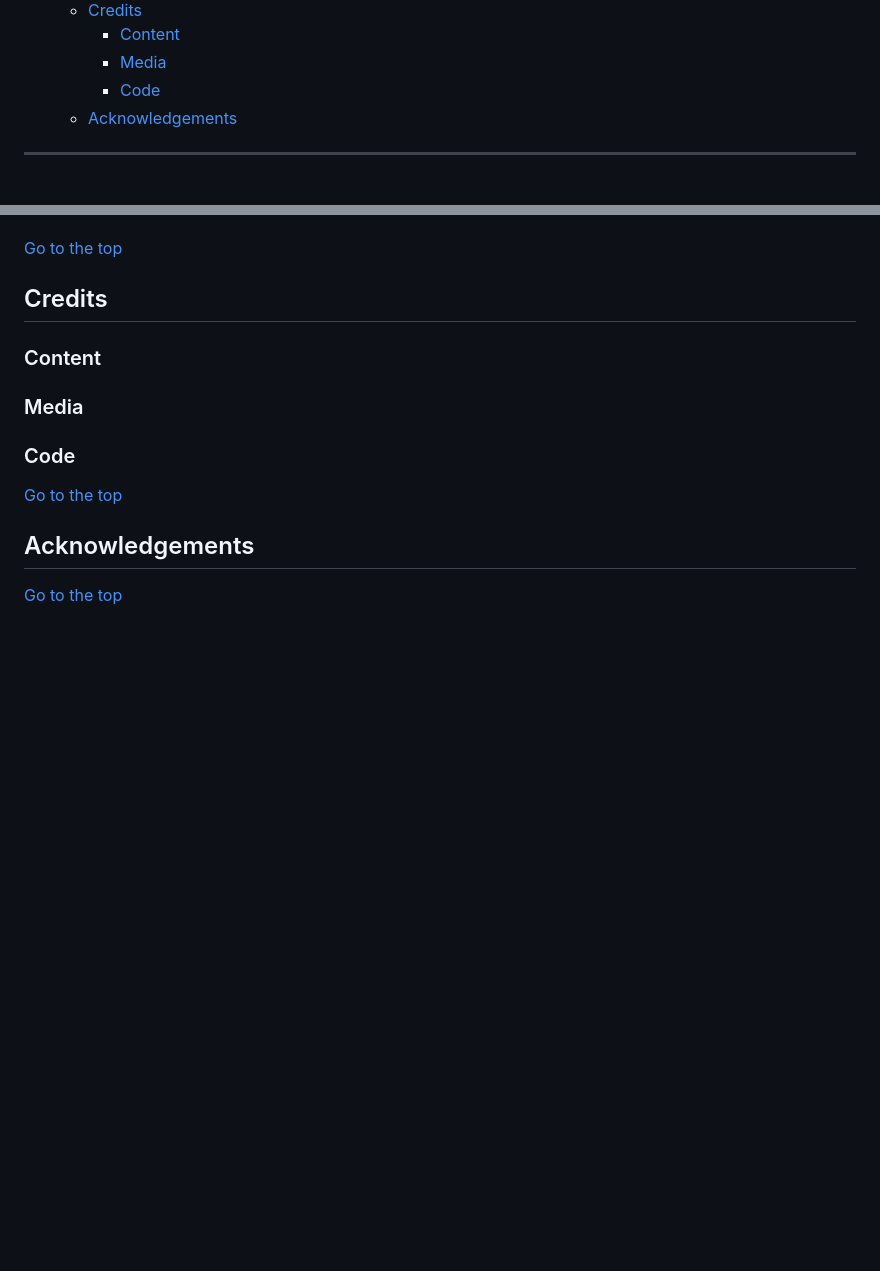
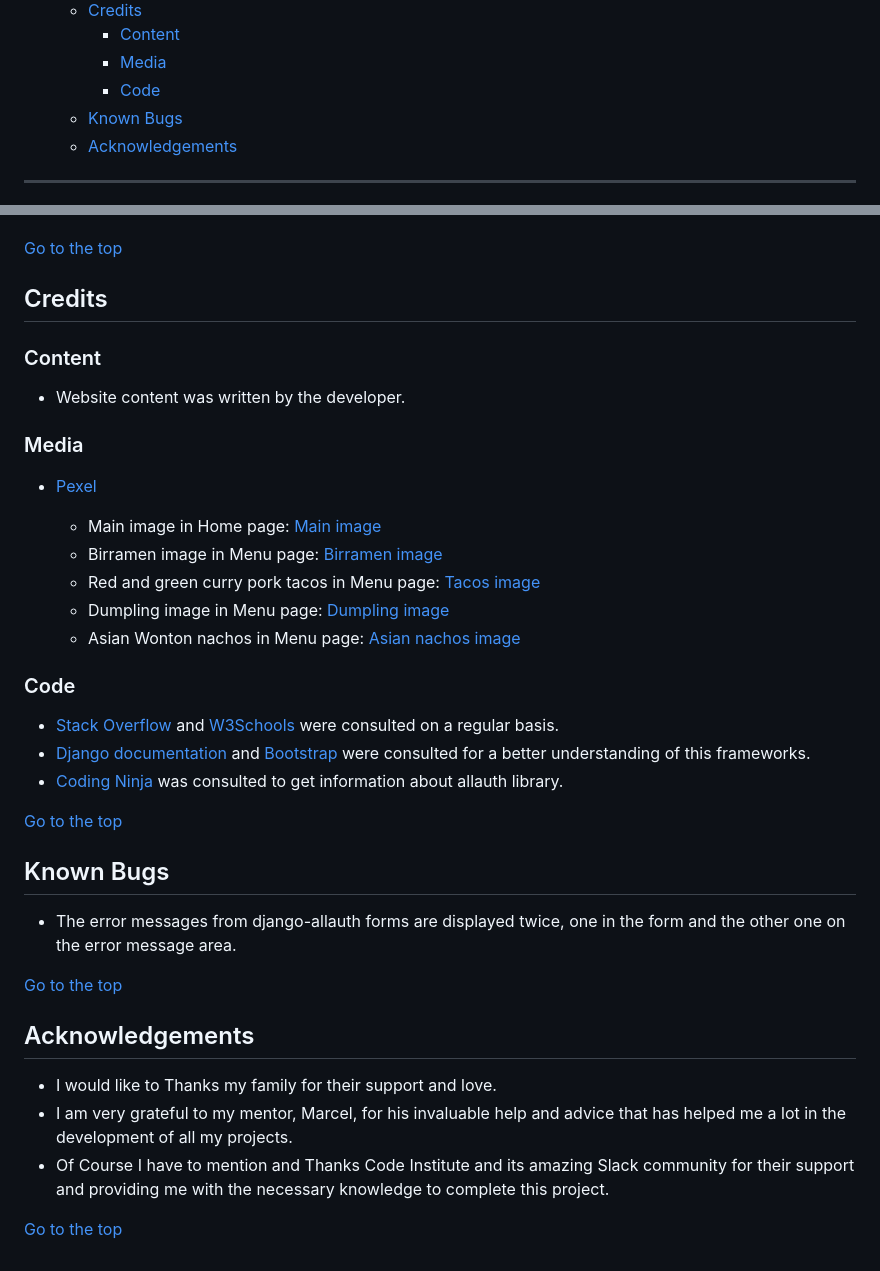
Before and after one commit to MiguelSanLeon/Bakalar-booking-app, a Markdown page: README.md, 2 parts joined by grey strips. GitHub-like rendering; blank space fills up the shorter version.

Commit message:
Add Credits and Acknowledgements to README.md

```diff
--- a/README.md
+++ b/README.md
@@ -72,6 +72,7 @@ Visit the deployed website [here](https://bakalar-booking-app-f4bee72469cb.herok
     - [Content](#content)
     - [Media](#media)
     - [Code](#code)
+  - [Known Bugs](#known-bugs)
   - [Acknowledgements](#acknowledgements)
 
 ***
@@ -632,16 +633,38 @@ To deploy this page to Heroku from its GitHub repository, the following steps we
 
 ## Credits
 
+### Content
 
-
-### Content
+- Website content was written by the developer.
 
 ### Media
 
+- [Pexel](https://www.pexels.com/)
+
+  - Main image in Home page: [Main image](https://www.pexels.com/photo/cooked-food-in-stainless-steel-plate-2641886/)
+  - Birramen image in Menu page: [Birramen image](https://www.pexels.com/photo/cooked-noodles-on-ceramic-bowl-1907229/)
+  - Red and green curry pork tacos in Menu page: [Tacos image](https://www.pexels.com/photo/close-up-of-tacos-on-a-wooden-chopping-board-8230019/)
+  - Dumpling image in Menu page: [Dumpling image](https://www.pexels.com/photo/soup-with-dimsums-and-vegetables-on-ceramic-bowl-5409015/)
+  - Asian Wonton nachos in Menu page: [Asian nachos image](https://www.pexels.com/photo/food-healthy-wood-dinner-6544374/)
+
 ### Code
+
+- [Stack Overflow](https://stackoverflow.com/) and [W3Schools](https://www.w3schools.com/) were consulted on a regular basis.
+- [Django documentation](https://docs.djangoproject.com/en/3.2/) and [Bootstrap](https://getbootstrap.com/docs/5.3/getting-started/introduction/) were consulted for a better understanding of this frameworks.
+- [Coding Ninja](https://www.codingninjas.com/studio) was consulted to get information about allauth library.
+
+[Go to the top](#table-of-contents)
+
+## Known Bugs
+
+- The error messages from django-allauth forms are displayed twice, one in the form and the other one on the error message area.
 
 [Go to the top](#table-of-contents)
 
 ## Acknowledgements
 
+- I would like to Thanks my family for their support and love.
+- I am very grateful to my mentor, Marcel, for his invaluable help and advice that has helped me a lot in the development of all my projects.
+- Of Course I have to mention and Thanks Code Institute and its amazing Slack community for their support and providing me with the necessary knowledge to complete this project.
+
 [Go to the top](#table-of-contents)
```
